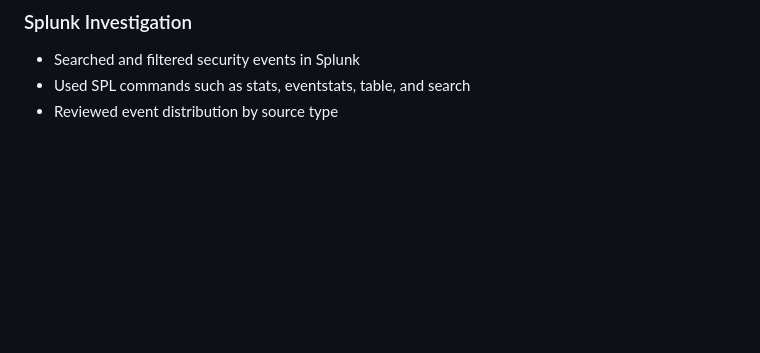
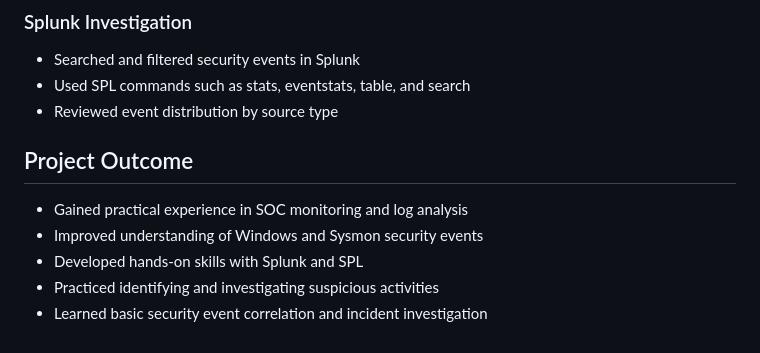
Before and after one commit to Jagtap100/cybersecurity-soc-portfolio, a Markdown page: SOC-Projects/SOC-Security-Project/README.md, the part around the change. GitHub-like rendering; blank space fills up the shorter version.

```diff
--- a/SOC-Projects/SOC-Security-Project/README.md
+++ b/SOC-Projects/SOC-Security-Project/README.md
@@ -128,3 +128,10 @@ will be added to demonstrate the practical work performed.
 - Searched and filtered security events in Splunk
 - Used SPL commands such as stats, eventstats, table, and search
 - Reviewed event distribution by source type
+## Project Outcome
+
+- Gained practical experience in SOC monitoring and log analysis
+- Improved understanding of Windows and Sysmon security events
+- Developed hands-on skills with Splunk and SPL
+- Practiced identifying and investigating suspicious activities
+- Learned basic security event correlation and incident investigation
```
